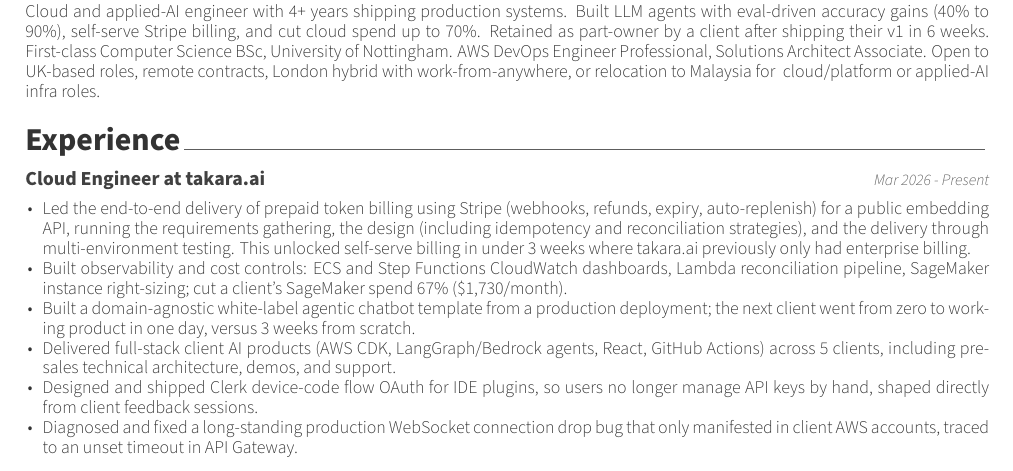
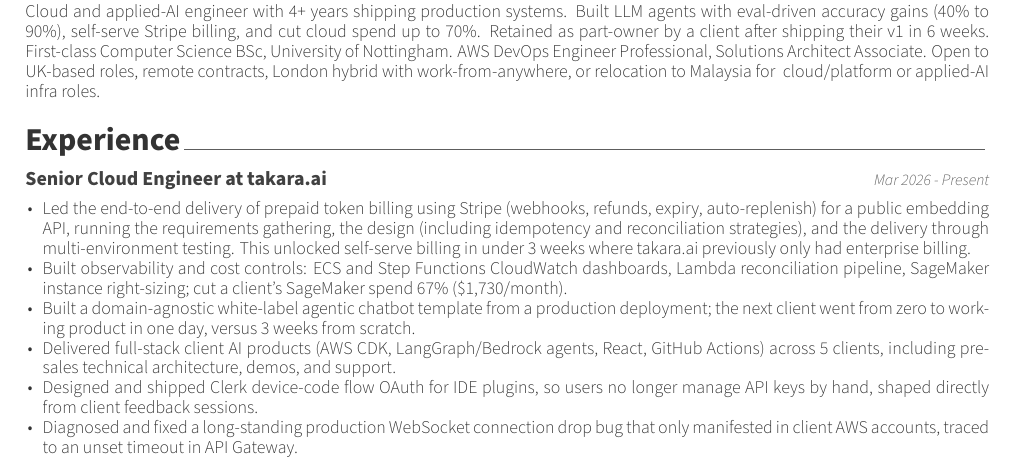
Before and after one commit to keval6b/cv, a LaTeX CV (keval-kapdee-cv.tex): part of page 1 of 3, cut so that both start at the same text. Compiled offline with XeLaTeX.

Commit message:
Use the senior title on the takara.ai role.

```diff
--- a/keval-kapdee-cv.tex
+++ b/keval-kapdee-cv.tex
@@ -61,7 +61,7 @@
     \cvsection{Experience}\label{experience}
 
     \cventry
-    {Cloud Engineer at takara.ai}
+    {Senior Cloud Engineer at takara.ai}
     {Mar 2026 - Present}
 
     \begin{cvitems}
```
